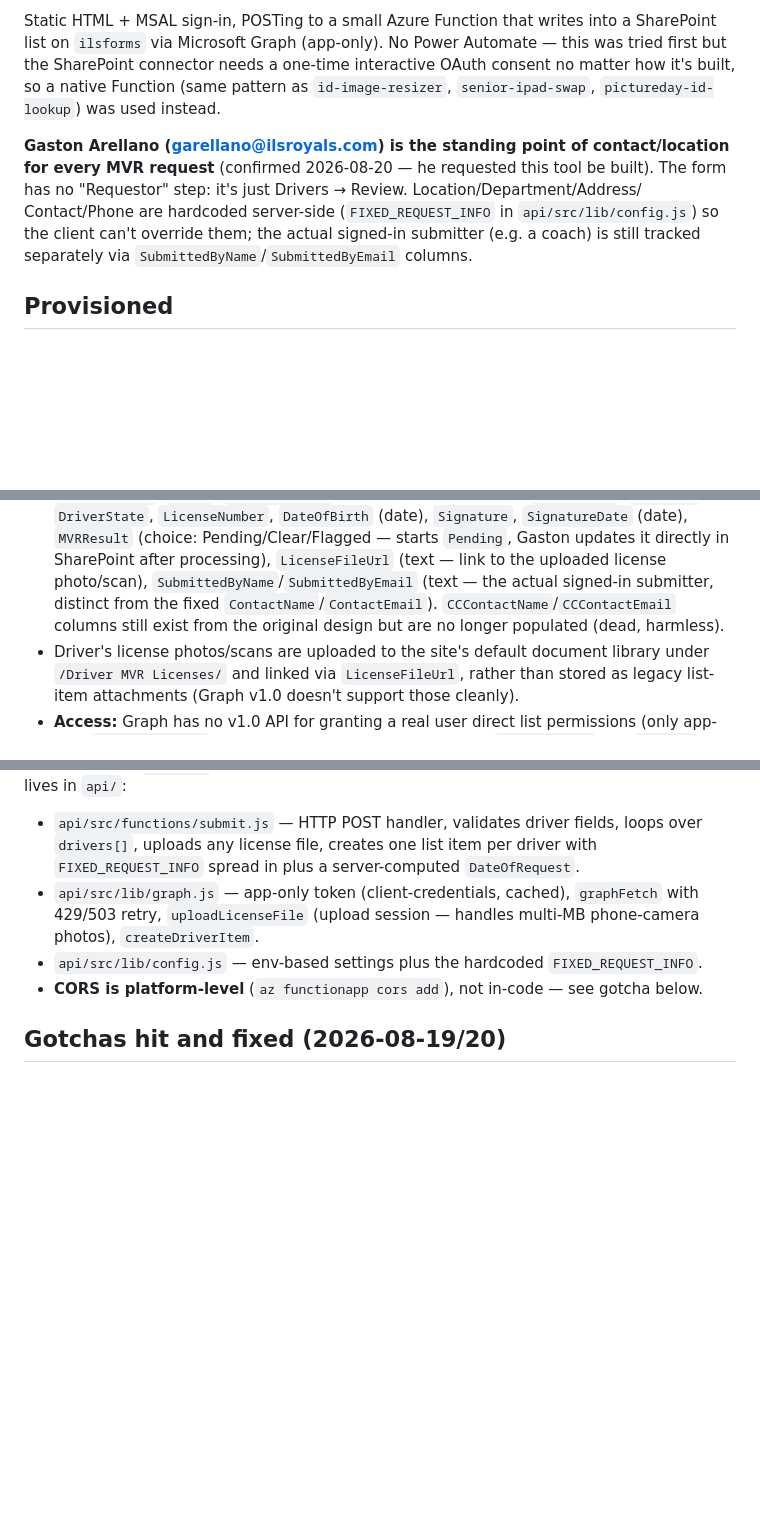
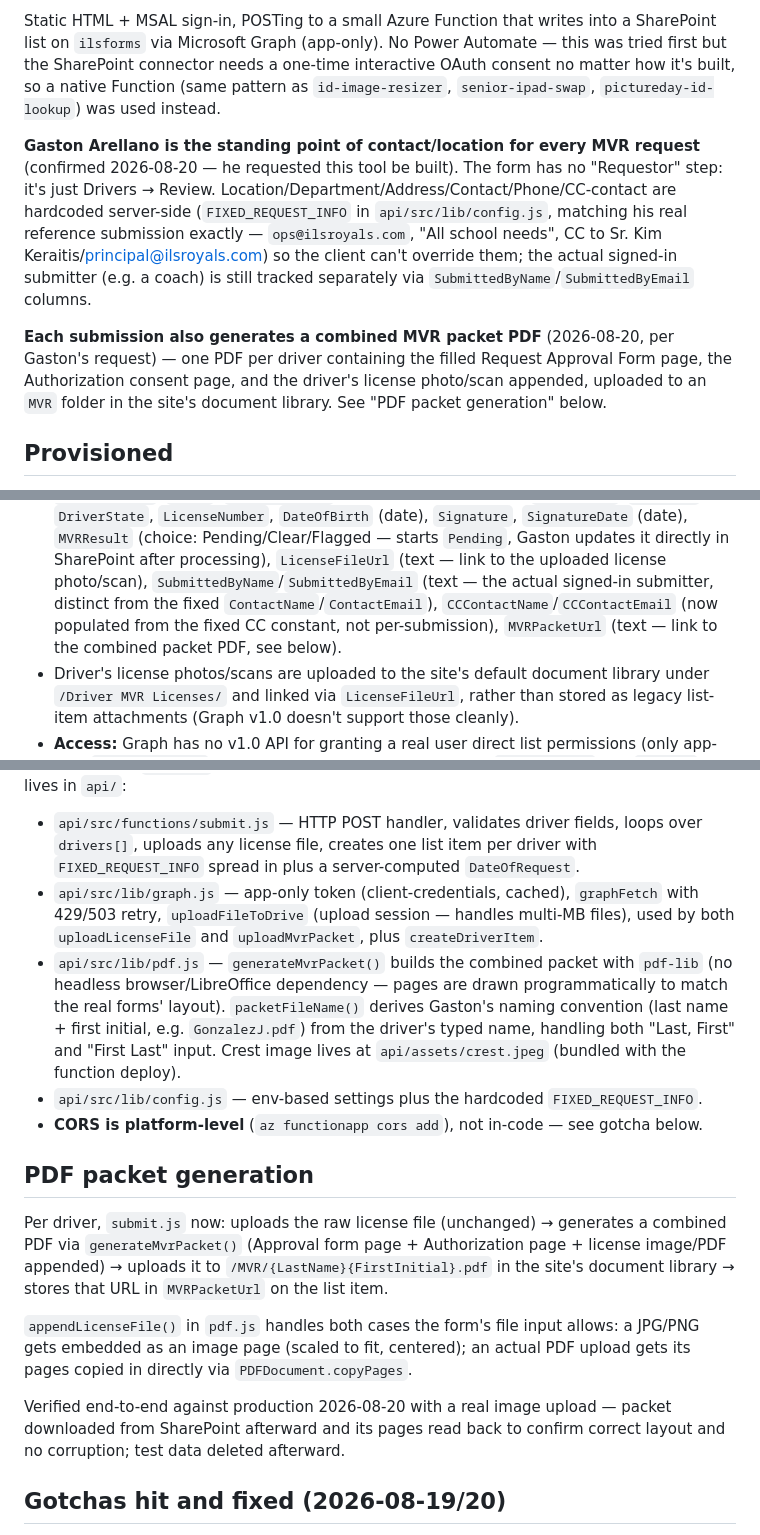
Before and after one commit to orojas119/ils-driver-mvr-form, a Markdown page: SETUP.md, 3 parts joined by grey strips. Drawn GitHub-style; blank space fills up the shorter version.

Commit message:
Document PDF packet generation in SETUP.md

```diff
--- a/SETUP.md
+++ b/SETUP.md
@@ -9,12 +9,19 @@ this was tried first but the SharePoint connector needs a one-time interactive O
 consent no matter how it's built, so a native Function (same pattern as
 `id-image-resizer`, `senior-ipad-swap`, `pictureday-id-lookup`) was used instead.
 
-**Gaston Arellano (garellano@ilsroyals.com) is the standing point of contact/location
-for every MVR request** (confirmed 2026-08-20 — he requested this tool be built). The
-form has no "Requestor" step: it's just Drivers → Review. Location/Department/Address/
-Contact/Phone are hardcoded server-side (`FIXED_REQUEST_INFO` in `api/src/lib/config.js`)
-so the client can't override them; the actual signed-in submitter (e.g. a coach) is
-still tracked separately via `SubmittedByName`/`SubmittedByEmail` columns.
+**Gaston Arellano is the standing point of contact/location for every MVR request**
+(confirmed 2026-08-20 — he requested this tool be built). The form has no "Requestor"
+step: it's just Drivers → Review. Location/Department/Address/Contact/Phone/CC-contact
+are hardcoded server-side (`FIXED_REQUEST_INFO` in `api/src/lib/config.js`, matching
+his real reference submission exactly — `ops@ilsroyals.com`, "All school needs", CC to
+Sr. Kim Keraitis/principal@ilsroyals.com) so the client can't override them; the actual
+signed-in submitter (e.g. a coach) is still tracked separately via
+`SubmittedByName`/`SubmittedByEmail` columns.
+
+**Each submission also generates a combined MVR packet PDF** (2026-08-20, per Gaston's
+request) — one PDF per driver containing the filled Request Approval Form page, the
+Authorization consent page, and the driver's license photo/scan appended, uploaded to
+an `MVR` folder in the site's document library. See "PDF packet generation" below.
 
 ## Provisioned
 
@@ -40,8 +47,9 @@ approved and enforced 2026-08-20).
   starts `Pending`, Gaston updates it directly in SharePoint after processing),
   `LicenseFileUrl` (text — link to the uploaded license photo/scan),
   `SubmittedByName`/`SubmittedByEmail` (text — the actual signed-in submitter, distinct
-  from the fixed `ContactName`/`ContactEmail`). `CCContactName`/`CCContactEmail` columns
-  still exist from the original design but are no longer populated (dead, harmless).
+  from the fixed `ContactName`/`ContactEmail`), `CCContactName`/`CCContactEmail` (now
+  populated from the fixed CC constant, not per-submission), `MVRPacketUrl` (text —
+  link to the combined packet PDF, see below).
 - Driver's license photos/scans are uploaded to the site's default document library
   under `/Driver MVR Licenses/` and linked via `LicenseFileUrl`, rather than stored as
   legacy list-item attachments (Graph v1.0 doesn't support those cleanly).
@@ -60,10 +68,31 @@ issued for this Function. Code lives in `api/`:
   over `drivers[]`, uploads any license file, creates one list item per driver with
   `FIXED_REQUEST_INFO` spread in plus a server-computed `DateOfRequest`.
 - `api/src/lib/graph.js` — app-only token (client-credentials, cached), `graphFetch`
-  with 429/503 retry, `uploadLicenseFile` (upload session — handles multi-MB
-  phone-camera photos), `createDriverItem`.
+  with 429/503 retry, `uploadFileToDrive` (upload session — handles multi-MB files),
+  used by both `uploadLicenseFile` and `uploadMvrPacket`, plus `createDriverItem`.
+- `api/src/lib/pdf.js` — `generateMvrPacket()` builds the combined packet with
+  `pdf-lib` (no headless browser/LibreOffice dependency — pages are drawn
+  programmatically to match the real forms' layout). `packetFileName()` derives
+  Gaston's naming convention (last name + first initial, e.g. `GonzalezJ.pdf`) from
+  the driver's typed name, handling both "Last, First" and "First Last" input.
+  Crest image lives at `api/assets/crest.jpeg` (bundled with the function deploy).
 - `api/src/lib/config.js` — env-based settings plus the hardcoded `FIXED_REQUEST_INFO`.
 - **CORS is platform-level** (`az functionapp cors add`), not in-code — see gotcha below.
+
+## PDF packet generation
+
+Per driver, `submit.js` now: uploads the raw license file (unchanged) → generates a
+combined PDF via `generateMvrPacket()` (Approval form page + Authorization page +
+license image/PDF appended) → uploads it to `/MVR/{LastName}{FirstInitial}.pdf` in the
+site's document library → stores that URL in `MVRPacketUrl` on the list item.
+
+`appendLicenseFile()` in `pdf.js` handles both cases the form's file input allows:
+a JPG/PNG gets embedded as an image page (scaled to fit, centered); an actual PDF
+upload gets its pages copied in directly via `PDFDocument.copyPages`.
+
+Verified end-to-end against production 2026-08-20 with a real image upload — packet
+downloaded from SharePoint afterward and its pages read back to confirm correct layout
+and no corruption; test data deleted afterward.
 
 ## Gotchas hit and fixed (2026-08-19/20)
 
```
